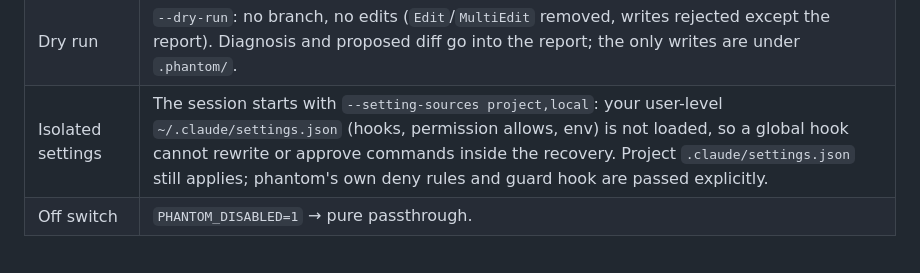
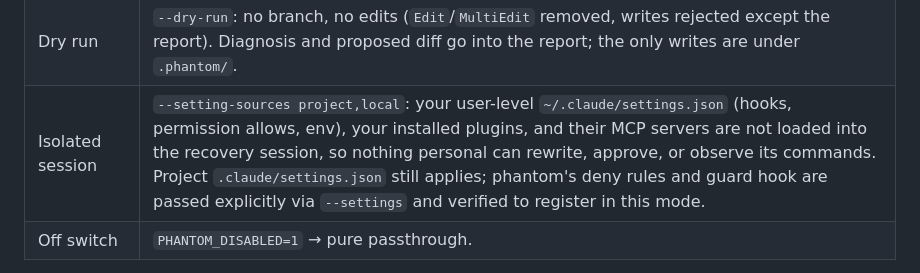
Before and after one commit to waazy-w/claude-phantom, a Markdown page: README.md, the part around the change. Drawn GitHub-style.

Commit message:
Docs: the isolated session also excludes user plugins and MCP servers (verified)
Co-Authored-By: Claude Fable 5 <noreply@anthropic.com>

```diff
--- a/README.md
+++ b/README.md
@@ -116,7 +116,7 @@ Nothing here trusts the agent's own word: phantom runs your test command itself,
 | Dirty tree refused | Uncommitted changes → status `refused`, nothing happens. `--allow-dirty` stashes a snapshot (`git stash push -u -m "phantom-snapshot-<ts>"`) and pops it back once you are on your branch (also on Ctrl+C); with `--no-commit` it prints the exact `git stash pop`. `--dry-run` never needs a clean tree. |
 | Hard caps | `maxIterations` (3) bounds Claude invocations; `maxMinutes` (15) is a wall-clock timer that kills the child. |
 | Dry run | `--dry-run`: no branch, no edits (`Edit`/`MultiEdit` removed, writes rejected except the report). Diagnosis and proposed diff go into the report; the only writes are under `.phantom/`. |
-| Isolated settings | The session starts with `--setting-sources project,local`: your user-level `~/.claude/settings.json` (hooks, permission allows, env) is not loaded, so a global hook cannot rewrite or approve commands inside the recovery. Project `.claude/settings.json` still applies; phantom's own deny rules and guard hook are passed explicitly. |
+| Isolated session | `--setting-sources project,local`: your user-level `~/.claude/settings.json` (hooks, permission allows, env), your installed plugins, and their MCP servers are not loaded into the recovery session, so nothing personal can rewrite, approve, or observe its commands. Project `.claude/settings.json` still applies; phantom's deny rules and guard hook are passed explicitly via `--settings` and verified to register in this mode. |
 | Off switch | `PHANTOM_DISABLED=1` → pure passthrough. |
 
 The session can see your tracked and untracked source (minus never-touch globs), the redacted last 256 KiB of output, read-only git history, `package.json` name and scripts, your test output, and — like any CLI — your environment variables. It can never read or write a never-touch file, push, open a PR, use the network, change branches, install packages, run migrations, or commit to your branch.
```
Also changed, not shown: CHANGELOG.md (+1 -1 lines).
